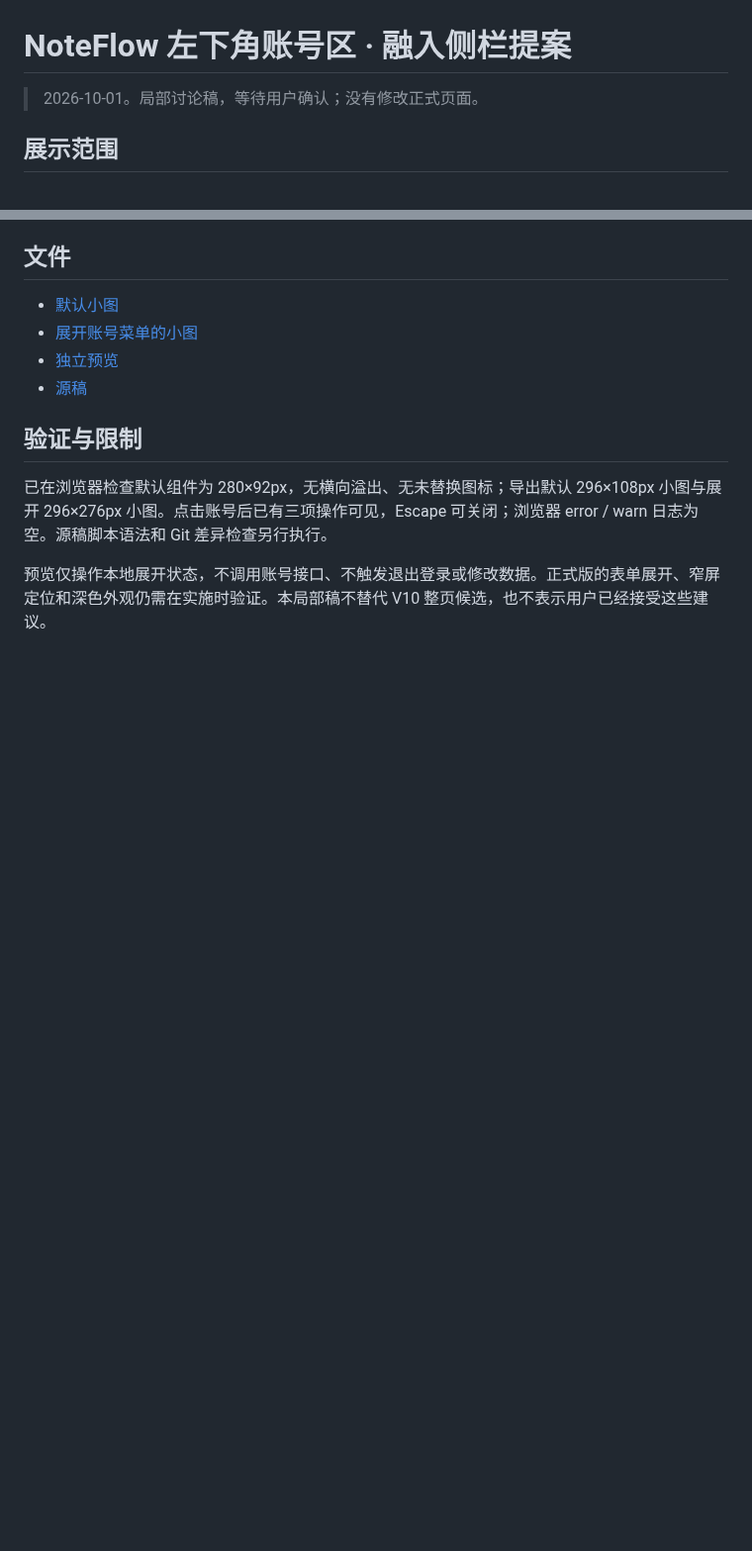
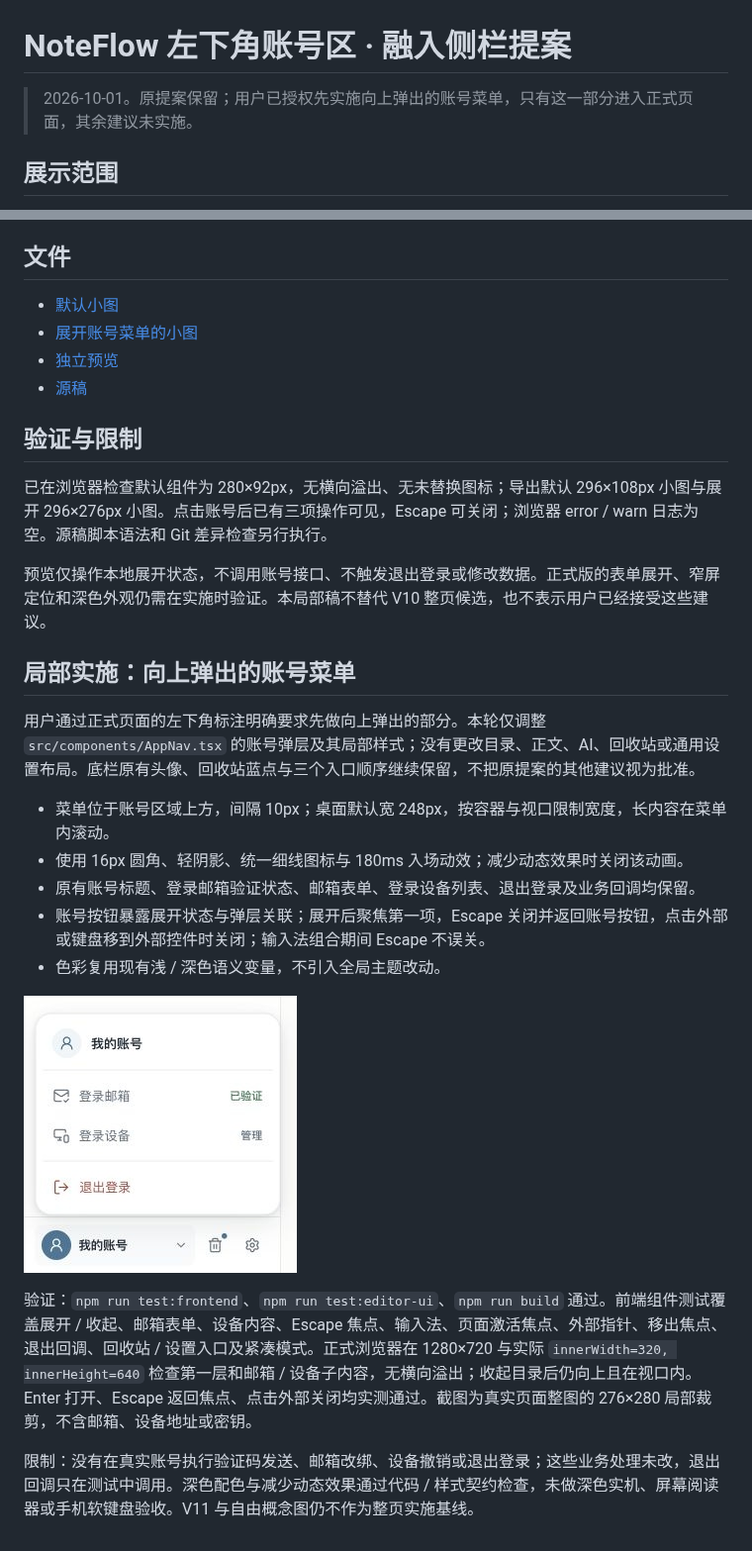
Before and after one commit to zczshahaha-del/NoteFlow2, a Markdown page: design/noteflow-account-footer-notes.md, 2 parts joined by grey strips. Shown at 99% size. Rendered like a GitHub page; pictures changed too: design/noteflow-account-menu-implemented.jpg (added); blank space fills up the shorter version.

```diff
--- a/design/noteflow-account-footer-notes.md
+++ b/design/noteflow-account-footer-notes.md
@@ -1,6 +1,6 @@
 # NoteFlow 左下角账号区 · 融入侧栏提案
 
-> 2026-10-01。局部讨论稿，等待用户确认；没有修改正式页面。
+> 2026-10-01。原提案保留；用户已授权先实施向上弹出的账号菜单，只有这一部分进入正式页面，其余建议未实施。
 
 ## 展示范围
 
@@ -27,3 +27,19 @@
 已在浏览器检查默认组件为 280×92px，无横向溢出、无未替换图标；导出默认 296×108px 小图与展开 296×276px 小图。点击账号后已有三项操作可见，Escape 可关闭；浏览器 error / warn 日志为空。源稿脚本语法和 Git 差异检查另行执行。
 
 预览仅操作本地展开状态，不调用账号接口、不触发退出登录或修改数据。正式版的表单展开、窄屏定位和深色外观仍需在实施时验证。本局部稿不替代 V10 整页候选，也不表示用户已经接受这些建议。
+
+## 局部实施：向上弹出的账号菜单
+
+用户通过正式页面的左下角标注明确要求先做向上弹出的部分。本轮仅调整 `src/components/AppNav.tsx` 的账号弹层及其局部样式；没有更改目录、正文、AI、回收站或通用设置布局。底栏原有头像、回收站蓝点与三个入口顺序继续保留，不把原提案的其他建议视为批准。
+
+- 菜单位于账号区域上方，间隔 10px；桌面默认宽 248px，按容器与视口限制宽度，长内容在菜单内滚动。
+- 使用 16px 圆角、轻阴影、统一细线图标与 180ms 入场动效；减少动态效果时关闭该动画。
+- 原有账号标题、登录邮箱验证状态、邮箱表单、登录设备列表、退出登录及业务回调均保留。
+- 账号按钮暴露展开状态与弹层关联；展开后聚焦第一项，Escape 关闭并返回账号按钮，点击外部或键盘移到外部控件时关闭；输入法组合期间 Escape 不误关。
+- 色彩复用现有浅 / 深色语义变量，不引入全局主题改动。
+
+![正式页面局部实测](noteflow-account-menu-implemented.jpg)
+
+验证：`npm run test:frontend`、`npm run test:editor-ui`、`npm run build` 通过。前端组件测试覆盖展开 / 收起、邮箱表单、设备内容、Escape 焦点、输入法、页面激活焦点、外部指针、移出焦点、退出回调、回收站 / 设置入口及紧凑模式。正式浏览器在 1280×720 与实际 `innerWidth=320, innerHeight=640` 检查第一层和邮箱 / 设备子内容，无横向溢出；收起目录后仍向上且在视口内。Enter 打开、Escape 返回焦点、点击外部关闭均实测通过。截图为真实页面整图的 276×280 局部裁剪，不含邮箱、设备地址或密钥。
+
+限制：没有在真实账号执行验证码发送、邮箱改绑、设备撤销或退出登录；这些业务处理未改，退出回调只在测试中调用。深色配色与减少动态效果通过代码 / 样式契约检查，未做深色实机、屏幕阅读器或手机软键盘验收。V11 与自由概念图仍不作为整页实施基线。
```
Also changed, not shown: design/README.md (+2 -2 lines), docs/NoteFlow-开发问题汇总.md (+9 -3 lines), 5 other files.
